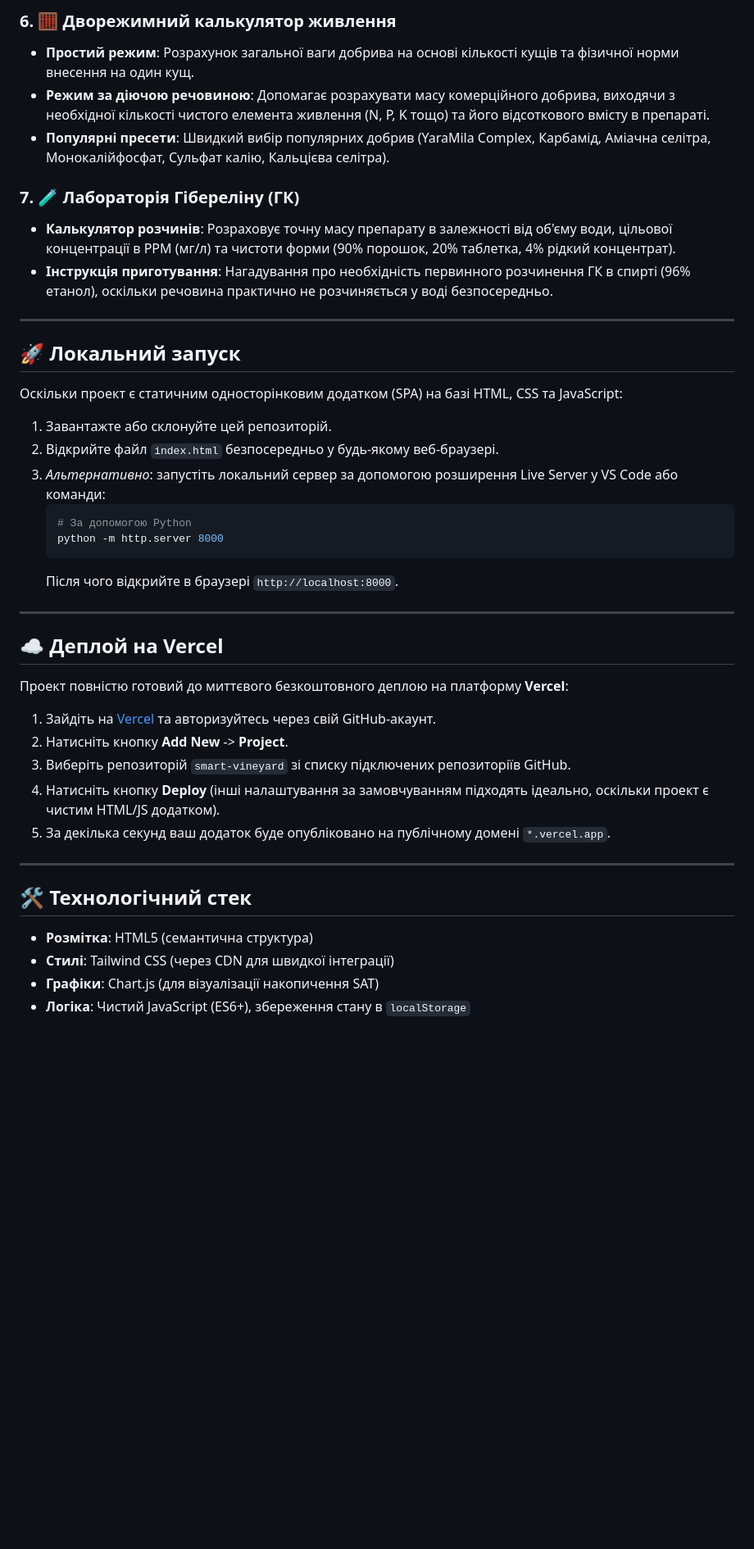
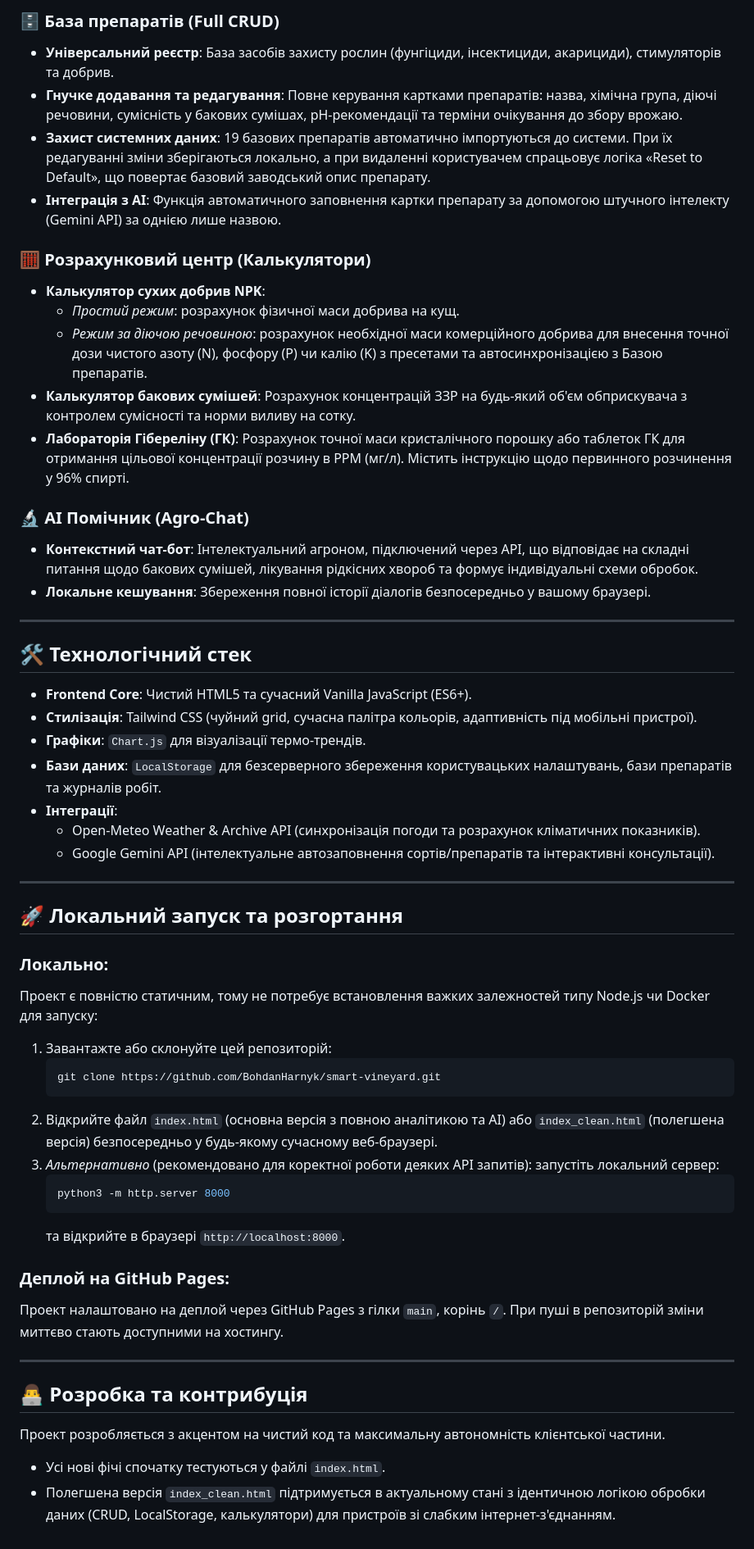
Before and after one commit to BohdanHarnyk/smart-vineyard, a Markdown page: README.md, the part around one of its changes. Shown at 82% size. GitHub-like rendering; blank space fills up the shorter version.

Commit message:
Update README.md and create MANIFESTO.md detailing DeSci integration, goals, vision, and technology stack

````diff
--- a/README.md
+++ b/README.md
@@ -37,43 +43,57 @@
 
-### 6. 🧮 Дворежимний калькулятор живлення
-* **Простий режим**: Розрахунок загальної ваги добрива на основі кількості кущів та фізичної норми внесення на один кущ.
-* **Режим за діючою речовиною**: Допомагає розрахувати масу комерційного добрива, виходячи з необхідної кількості чистого елемента живлення (N, P, K тощо) та його відсоткового вмісту в препараті.
-* **Популярні пресети**: Швидкий вибір популярних добрив (YaraMila Complex, Карбамід, Аміачна селітра, Монокалійфосфат, Сульфат калію, Кальцієва селітра).
+### 🗄️ База препаратів (Full CRUD)
+* **Універсальний реєстр**: База засобів захисту рослин (фунгіциди, інсектициди, акарициди), стимуляторів та добрив.
+* **Гнучке додавання та редагування**: Повне керування картками препаратів: назва, хімічна група, діючі речовини, сумісність у бакових сумішах, рН-рекомендації та терміни очікування до збору врожаю.
+* **Захист системних даних**: 19 базових препаратів автоматично імпортуються до системи. При їх редагуванні зміни зберігаються локально, а при видаленні користувачем спрацьовує логіка «Reset to Default», що повертає базовий заводський опис препарату.
+* **Інтеграція з AI**: Функція автоматичного заповнення картки препарату за допомогою штучного інтелекту (Gemini API) за однією лише назвою.
 
-### 7. 🧪 Лабораторія Гібереліну (ГК)
-* **Калькулятор розчинів**: Розраховує точну масу препарату в залежності від об'єму води, цільової концентрації в PPM (мг/л) та чистоти форми (90% порошок, 20% таблетка, 4% рідкий концентрат).
-* **Інструкція приготування**: Нагадування про необхідність первинного розчинення ГК в спирті (96% етанол), оскільки речовина практично не розчиняється у воді безпосередньо.
+### 🧮 Розрахунковий центр (Калькулятори)
+* **Калькулятор сухих добрив NPK**:
+  * *Простий режим*: розрахунок фізичної маси добрива на кущ.
+  * *Режим за діючою речовиною*: розрахунок необхідної маси комерційного добрива для внесення точної дози чистого азоту (N), фосфору (P) чи калію (K) з пресетами та автосинхронізацією з Базою препаратів.
+* **Калькулятор бакових сумішей**: Розрахунок концентрацій ЗЗР на будь-який об'єм обприскувача з контролем сумісності та норми виливу на сотку.
+* **Лабораторія Гібереліну (ГК)**: Розрахунок точної маси кристалічного порошку або таблеток ГК для отримання цільової концентрації розчину в PPM (мг/л). Містить інструкцію щодо первинного розчинення у 96% спирті.
 
----
-
-## 🚀 Локальний запуск
-
-Оскільки проект є статичним односторінковим додатком (SPA) на базі HTML, CSS та JavaScript:
-1. Завантажте або склонуйте цей репозиторій.
-2. Відкрийте файл `index.html` безпосередньо у будь-якому веб-браузері.
-3. *Альтернативно*: запустіть локальний сервер за допомогою розширення Live Server у VS Code або команди:
-   ```bash
-   # За допомогою Python
-   python -m http.server 8000
-   ```
-   Після чого відкрийте в браузері `http://localhost:8000`.
-
----
-
-## ☁️ Деплой на Vercel
-
-Проект повністю готовий до миттєвого безкоштовного деплою на платформу **Vercel**:
-
-1. Зайдіть на [Vercel](https://vercel.com/) та авторизуйтесь через свій GitHub-акаунт.
-2. Натисніть кнопку **Add New** -> **Project**.
-3. Виберіть репозиторій `smart-vineyard` зі списку підключених репозиторіїв GitHub.
-4. Натисніть кнопку **Deploy** (інші налаштування за замовчуванням підходять ідеально, оскільки проект є чистим HTML/JS додатком).
-5. За декілька секунд ваш додаток буде опубліковано на публічному домені `*.vercel.app`.
+### 🔬 AI Помічник (Agro-Chat)
+* **Контекстний чат-бот**: Інтелектуальний агроном, підключений через API, що відповідає на складні питання щодо бакових сумішей, лікування рідкісних хвороб та формує індивідуальні схеми обробок.
+* **Локальне кешування**: Збереження повної історії діалогів безпосередньо у вашому браузері.
 
 ---
 
 ## 🛠️ Технологічний стек
-* **Розмітка**: HTML5 (семантична структура)
-* **Стилі**: Tailwind CSS (через CDN для швидкої інтеграції)
-* **Графіки**: Chart.js (для візуалізації накопичення SAT)
-* **Логіка**: Чистий JavaScript (ES6+), збереження стану в `localStorage`
+
+* **Frontend Core**: Чистий HTML5 та сучасний Vanilla JavaScript (ES6+).
+* **Стилізація**: Tailwind CSS (чуйний grid, сучасна палітра кольорів, адаптивність під мобільні пристрої).
+* **Графіки**: `Chart.js` для візуалізації термо-трендів.
+* **Бази даних**: `LocalStorage` для безсерверного збереження користувацьких налаштувань, бази препаратів та журналів робіт.
+* **Інтеграції**:
+  * Open-Meteo Weather & Archive API (синхронізація погоди та розрахунок кліматичних показників).
+  * Google Gemini API (інтелектуальне автозаповнення сортів/препаратів та інтерактивні консультації).
+
+---
+
+## 🚀 Локальний запуск та розгортання
+
+### Локально:
+Проект є повністю статичним, тому не потребує встановлення важких залежностей типу Node.js чи Docker для запуску:
+1. Завантажте або склонуйте цей репозиторій:
+   ```bash
+   git clone https://github.com/BohdanHarnyk/smart-vineyard.git
+   ```
+2. Відкрийте файл `index.html` (основна версія з повною аналітикою та AI) або `index_clean.html` (полегшена версія) безпосередньо у будь-якому сучасному веб-браузері.
+3. *Альтернативно* (рекомендовано для коректної роботи деяких API запитів): запустіть локальний сервер:
+   ```bash
+   python3 -m http.server 8000
+   ```
+   та відкрийте в браузері `http://localhost:8000`.
+
+### Деплой на GitHub Pages:
+Проект налаштовано на деплой через GitHub Pages з гілки `main`, корінь `/`. При пуші в репозиторій зміни миттєво стають доступними на хостингу.
+
+---
+
+## 👨‍💻 Розробка та контрибуція
+
+Проект розробляється з акцентом на чистий код та максимальну автономність клієнтської частини.
+* Усі нові фічі спочатку тестуються у файлі `index.html`.
+* Полегшена версія `index_clean.html` підтримується в актуальному стані з ідентичною логікою обробки даних (CRUD, LocalStorage, калькулятори) для пристроїв зі слабким інтернет-з'єднанням.
````
Also changed, not shown: other parts of README.md (+32 -26 lines), MANIFESTO.md (added, +75 -0 lines).
